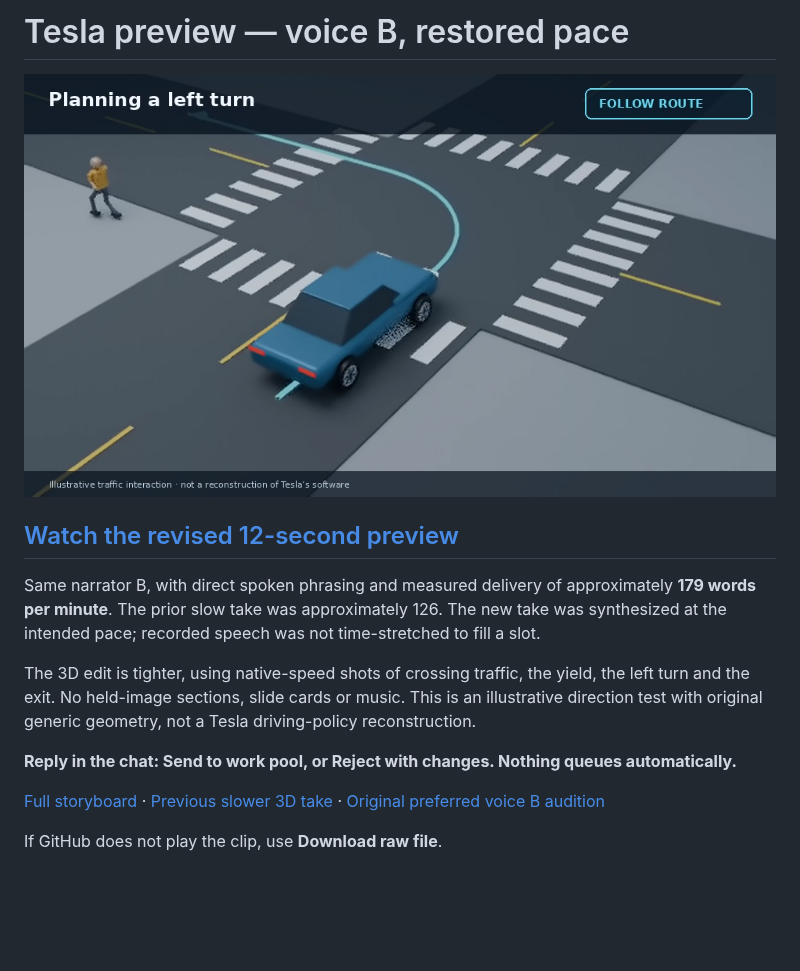
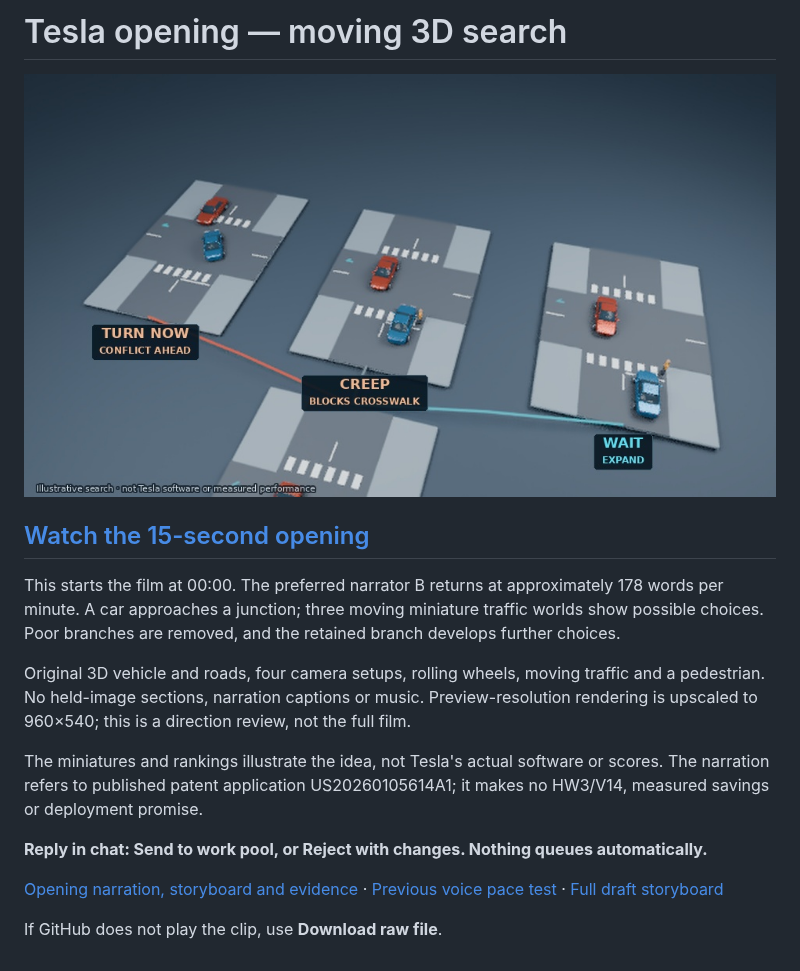
Before and after one commit to leads4life/grandpa-block-lab, a Markdown page: previews/README.md, the part around the change. GitHub-like rendering; pictures changed too: previews/poster-tesla-opening-v2.jpg (added); blank space fills up the shorter version.

Commit message:
Add reviewed moving-3D Tesla opening preview

```diff
--- a/previews/README.md
+++ b/previews/README.md
@@ -1,15 +1,17 @@
-# Tesla preview — voice B, restored pace
+# Tesla opening — moving 3D search
 
-[![Paced continuous 3D preview](poster-tesla-paced-v4.jpg)](tesla-paced-v4.mp4)
+[![Watch the opening](poster-tesla-opening-v2.jpg)](tesla-opening-v2.mp4)
 
-## [Watch the revised 12-second preview](tesla-paced-v4.mp4)
+## [Watch the 15-second opening](tesla-opening-v2.mp4)
 
-Same narrator B, with direct spoken phrasing and measured delivery of approximately **179 words per minute**. The prior slow take was approximately 126. The new take was synthesized at the intended pace; recorded speech was not time-stretched to fill a slot.
+This starts the film at 00:00. The preferred narrator B returns at approximately 178 words per minute. A car approaches a junction; three moving miniature traffic worlds show possible choices. Poor branches are removed, and the retained branch develops further choices.
 
-The 3D edit is tighter, using native-speed shots of crossing traffic, the yield, the left turn and the exit. No held-image sections, slide cards or music. This is an illustrative direction test with original generic geometry, not a Tesla driving-policy reconstruction.
+Original 3D vehicle and roads, four camera setups, rolling wheels, moving traffic and a pedestrian. No held-image sections, narration captions or music. Preview-resolution rendering is upscaled to 960×540; this is a direction review, not the full film.
 
-**Reply in the chat: Send to work pool, or Reject with changes. Nothing queues automatically.**
+The miniatures and rankings illustrate the idea, not Tesla's actual software or scores. The narration refers to published patent application US20260105614A1; it makes no HW3/V14, measured savings or deployment promise.
 
-[Full storyboard](tesla-storyboard.md) · [Previous slower 3D take](tesla-dynamic-3d-v3.mp4) · [Original preferred voice B audition](tesla-preview-v2-B.mp4)
+**Reply in chat: Send to work pool, or Reject with changes. Nothing queues automatically.**
+
+[Opening narration, storyboard and evidence](tesla-opening-review.md) · [Previous voice pace test](tesla-paced-v4.mp4) · [Full draft storyboard](tesla-storyboard.md)
 
 If GitHub does not play the clip, use **Download raw file**.
```
Also changed, not shown: previews/tesla-opening-review.md (added, +29 -0 lines), 1 other file.
